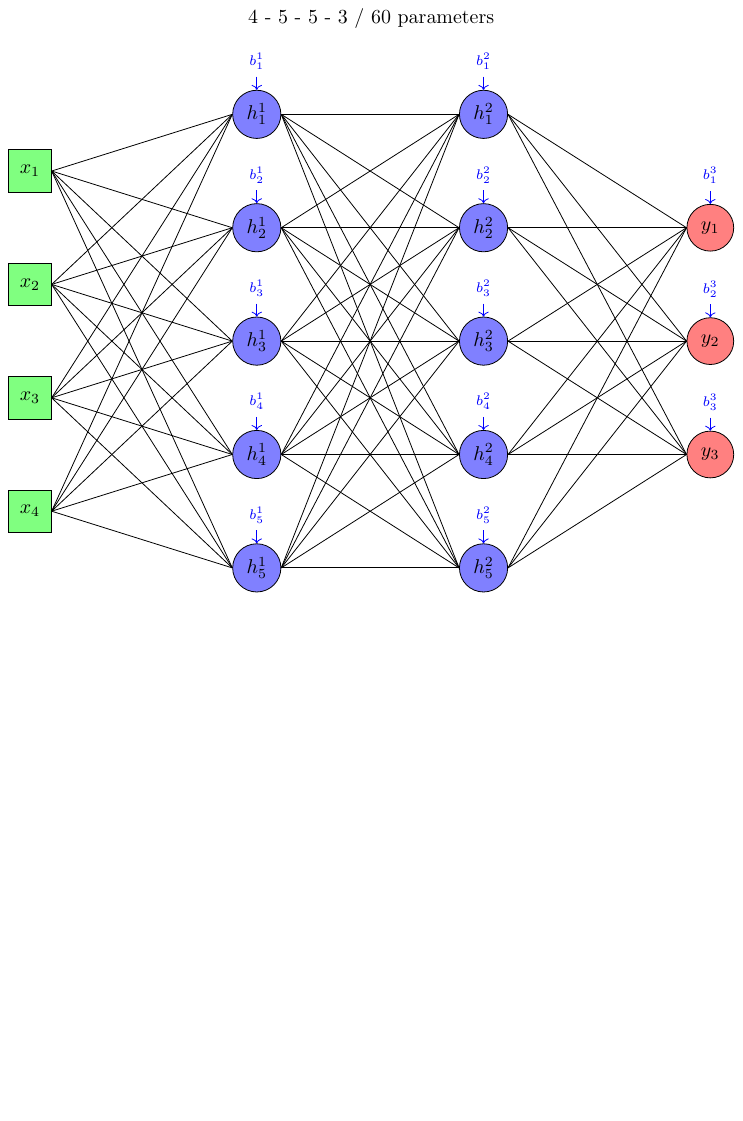
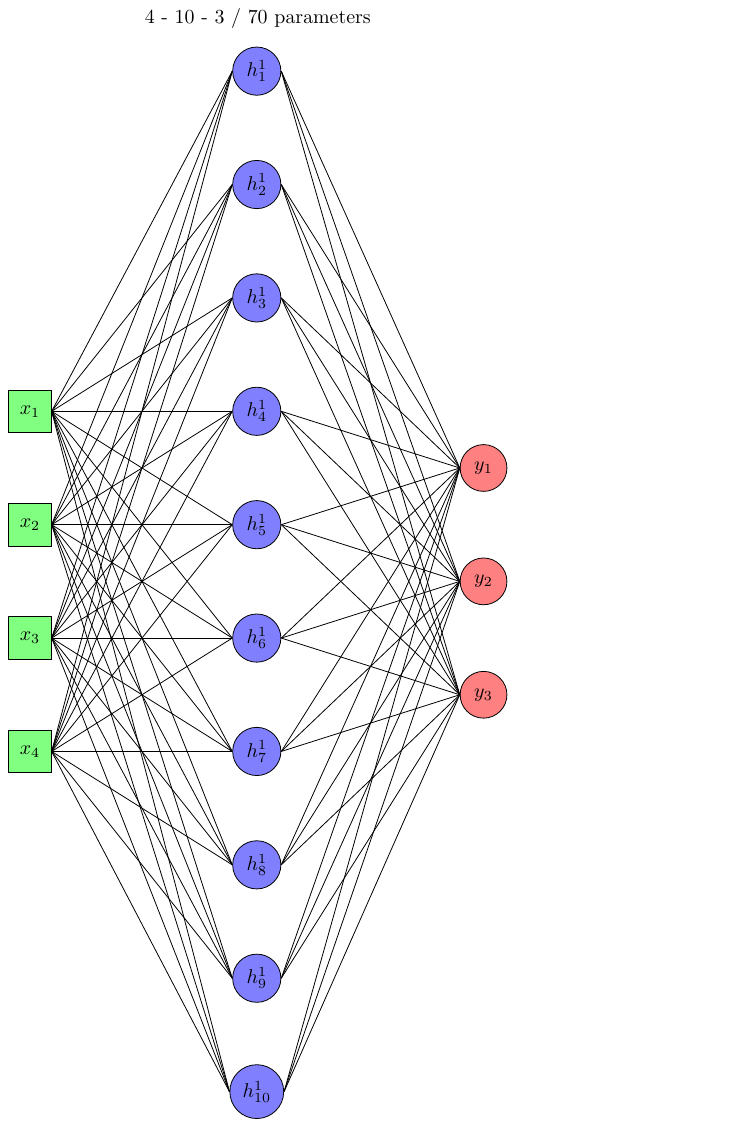
Before and after one commit to WilliamPsc/Neural-Network-Diagram-Generator, a LaTeX figure (neural_network.tex): the whole page, the shorter picture padded with empty space. Compiled offline with pdfLaTeX.

Commit message:
Updating parameters calculation and supporting different color for specific layers

```diff
--- a/neural_network.tex
+++ b/neural_network.tex
@@ -23,7 +23,7 @@
 
         % Define the network architecture as an array
         % Each element represents the number of neurons in that layer
-        \def\networkShape{4,5,5,3}
+        \def\networkShape{4,10,3}
 
         % Weights signs
         \def\positiveWeights{}
@@ -38,7 +38,7 @@
         \pgfmathsetmacro{\displayIndex}{0}
 
         % Display bias on each neurons
-        \pgfmathsetmacro{\displayBias}{1}
+        \pgfmathsetmacro{\displayBias}{0}
         \pgfmathsetmacro{\displayBiasValue}{0} % if set to 0, a name will be given instead of the value
 
         % Extract the number of layers
@@ -47,6 +47,11 @@
         \pgfmathsetmacro{\numFirstHiddenLayer}{{\networkShape}[1]}
         \pgfmathsetmacro{\numOutputs}{{\networkShape}[\numLayers]}
         \pgfmathsetmacro{\inputOffset}{(\numInputs - 1) / 2}
+
+        % Counters
+        \newcounter{indexCounter}
+        \newcounter{nbParameters}
+        \setcounter{nbParameters}{0}
 
         % Input neurons
         \foreach \i in {1,...,\numInputs} {
@@ -59,7 +64,11 @@
             \pgfmathsetmacro{\numNeurons}{{\networkShape}[\layer]}
             \pgfmathsetmacro{\offset}{(\numNeurons - 1) / 2}
             \foreach \i in {1,...,\numNeurons} {
-                \node[hidden neuron] (h\layer\i) at (4*\layer, -\i*2 + \offset*2 + 2) {$h^{\layer}_{\i}$};
+                \ifnum\layer=1 % if you need another color for a specific layer (you need to specify the different color for each layer)
+                    \node[hidden neuron, fill=blue!50] (h\layer\i) at (4*\layer, -\i*2 + \offset*2 + 2) {$h^{\layer}_{\i}$};
+                \else
+                    \node[hidden neuron] (h\layer\i) at (4*\layer, -\i*2 + \offset*2 + 2) {$h^{\layer}_{\i}$};
+                \fi
                 \ifnum\displayBias=1
                     \ifnum\displayBiasValue=1
                         \node[bias] (bias\layer\i) at ([yshift=5mm]h\layer\i.north) {\pgfmathparse{{\biasValues}[\layer-1][\i-1]}\pgfmathresult};
@@ -67,6 +76,7 @@
                         \node[bias] (bias\layer\i) at ([yshift=5mm]h\layer\i.north) {$b^{\layer}_{\i}$};
                     \fi
                     \draw[->, blue] (bias\layer\i) -- (h\layer\i);
+                    \addtocounter{nbParameters}{1}
                 \fi
             }
         }
@@ -141,7 +151,6 @@
 
         % Connections with weights first hidden layer to last hidden layer
         \pgfmathsetmacro{\lastHiddenLayer}{int(\numHiddenLayers-1)}
-        \newcounter{indexCounter}
         \pgfmathtruncatemacro{\startIndex}{\numInputs * \numFirstHiddenLayer}
         \setcounter{indexCounter}{\startIndex}
         \ifnum\lastHiddenLayer>0
```
Also changed, not shown: README.md, neural_network.pdf, neural_network.tex (1 more changed lines).
